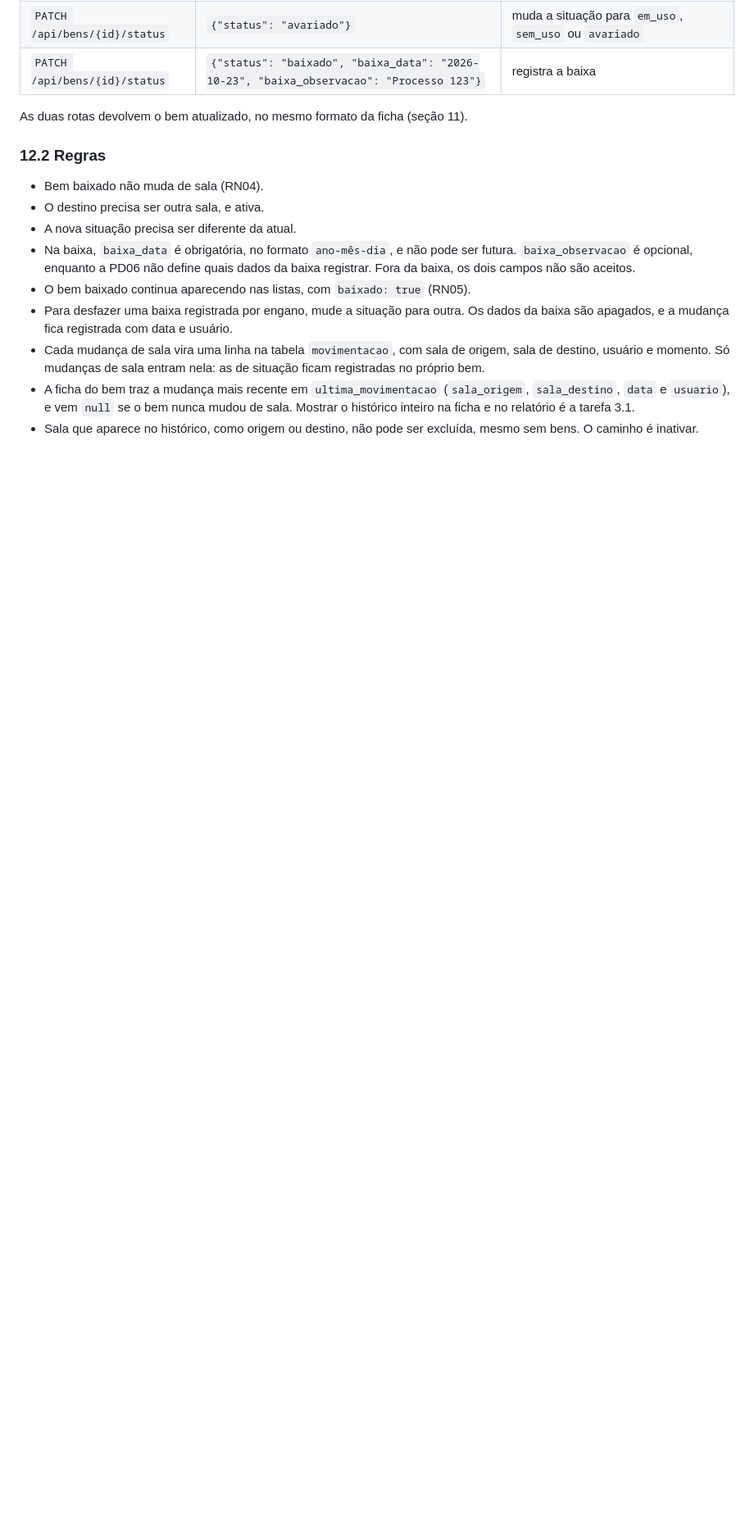
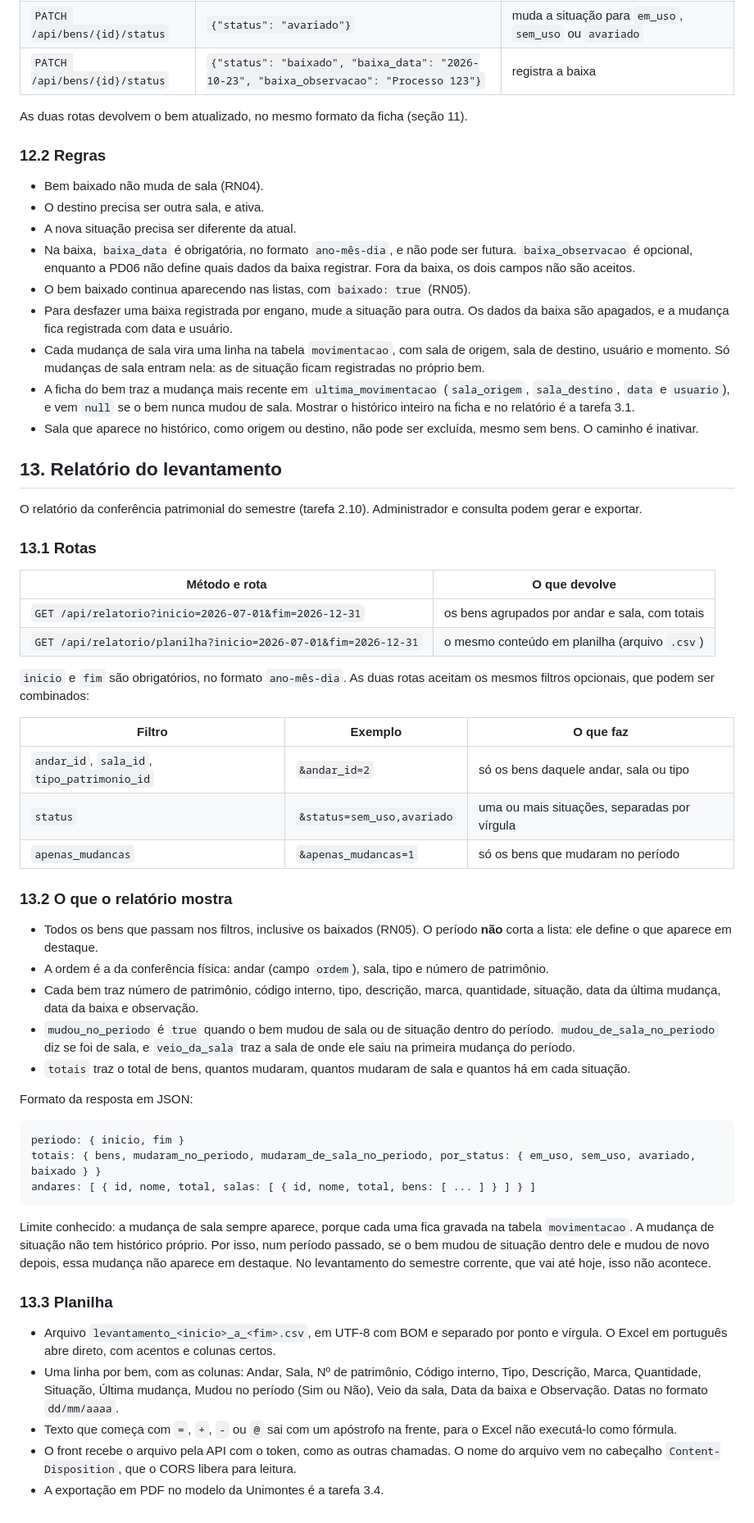
Before and after one commit to RafaelBrantNobre/controle-patrimonial, a Markdown page: README.md, the part around one of its changes. Shown at 82% size. GitHub-like rendering; blank space fills up the shorter version.

Commit message:
docs: documentar o relatório do levantamento
Co-Authored-By: Claude Opus 5.5 <noreply@anthropic.com>

````diff
--- a/README.md
+++ b/README.md
@@ -424,3 +425,48 @@ As duas rotas devolvem o bem atualizado, no mesmo formato da ficha (seção 11).
 - Cada mudança de sala vira uma linha na tabela `movimentacao`, com sala de origem, sala de destino, usuário e momento. Só mudanças de sala entram nela: as de situação ficam registradas no próprio bem.
 - A ficha do bem traz a mudança mais recente em `ultima_movimentacao` (`sala_origem`, `sala_destino`, `data` e `usuario`), e vem `null` se o bem nunca mudou de sala. Mostrar o histórico inteiro na ficha e no relatório é a tarefa 3.1.
 - Sala que aparece no histórico, como origem ou destino, não pode ser excluída, mesmo sem bens. O caminho é inativar.
+
+## 13. Relatório do levantamento
+
+O relatório da conferência patrimonial do semestre (tarefa 2.10). Administrador e consulta podem gerar e exportar.
+
+### 13.1 Rotas
+
+| Método e rota | O que devolve |
+| --- | --- |
+| `GET /api/relatorio?inicio=2026-07-01&fim=2026-12-31` | os bens agrupados por andar e sala, com totais |
+| `GET /api/relatorio/planilha?inicio=2026-07-01&fim=2026-12-31` | o mesmo conteúdo em planilha (arquivo `.csv`) |
+
+`inicio` e `fim` são obrigatórios, no formato `ano-mês-dia`. As duas rotas aceitam os mesmos filtros opcionais, que podem ser combinados:
+
+| Filtro | Exemplo | O que faz |
+| --- | --- | --- |
+| `andar_id`, `sala_id`, `tipo_patrimonio_id` | `&andar_id=2` | só os bens daquele andar, sala ou tipo |
+| `status` | `&status=sem_uso,avariado` | uma ou mais situações, separadas por vírgula |
+| `apenas_mudancas` | `&apenas_mudancas=1` | só os bens que mudaram no período |
+
+### 13.2 O que o relatório mostra
+
+- Todos os bens que passam nos filtros, inclusive os baixados (RN05). O período **não** corta a lista: ele define o que aparece em destaque.
+- A ordem é a da conferência física: andar (campo `ordem`), sala, tipo e número de patrimônio.
+- Cada bem traz número de patrimônio, código interno, tipo, descrição, marca, quantidade, situação, data da última mudança, data da baixa e observação.
+- `mudou_no_periodo` é `true` quando o bem mudou de sala ou de situação dentro do período. `mudou_de_sala_no_periodo` diz se foi de sala, e `veio_da_sala` traz a sala de onde ele saiu na primeira mudança do período.
+- `totais` traz o total de bens, quantos mudaram, quantos mudaram de sala e quantos há em cada situação.
+
+Formato da resposta em JSON:
+
+```
+periodo: { inicio, fim }
+totais: { bens, mudaram_no_periodo, mudaram_de_sala_no_periodo, por_status: { em_uso, sem_uso, avariado, baixado } }
+andares: [ { id, nome, total, salas: [ { id, nome, total, bens: [ ... ] } ] } ]
+```
+
+Limite conhecido: a mudança de sala sempre aparece, porque cada uma fica gravada na tabela `movimentacao`. A mudança de situação não tem histórico próprio. Por isso, num período passado, se o bem mudou de situação dentro dele e mudou de novo depois, essa mudança não aparece em destaque. No levantamento do semestre corrente, que vai até hoje, isso não acontece.
+
+### 13.3 Planilha
+
+- Arquivo `levantamento_<inicio>_a_<fim>.csv`, em UTF-8 com BOM e separado por ponto e vírgula. O Excel em português abre direto, com acentos e colunas certos.
+- Uma linha por bem, com as colunas: Andar, Sala, Nº de patrimônio, Código interno, Tipo, Descrição, Marca, Quantidade, Situação, Última mudança, Mudou no período (Sim ou Não), Veio da sala, Data da baixa e Observação. Datas no formato `dd/mm/aaaa`.
+- Texto que começa com `=`, `+`, `-` ou `@` sai com um apóstrofo na frente, para o Excel não executá-lo como fórmula.
+- O front recebe o arquivo pela API com o token, como as outras chamadas. O nome do arquivo vem no cabeçalho `Content-Disposition`, que o CORS libera para leitura.
+- A exportação em PDF no modelo da Unimontes é a tarefa 3.4.
````
Also changed, not shown: other parts of README.md (+1 -0 lines).
